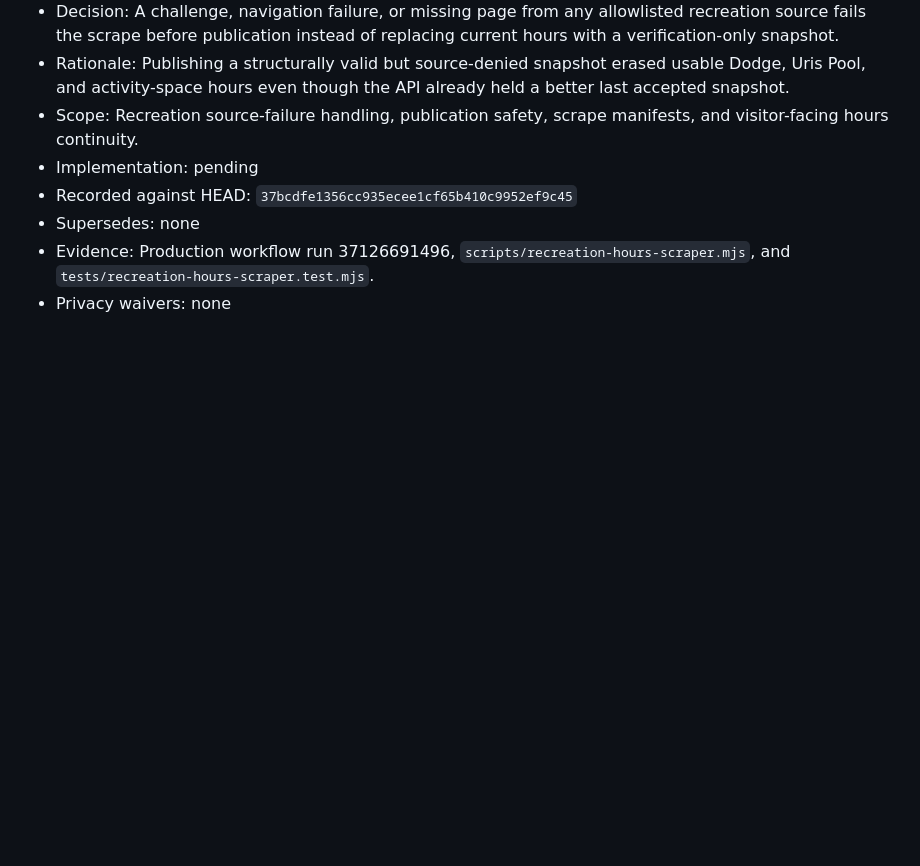
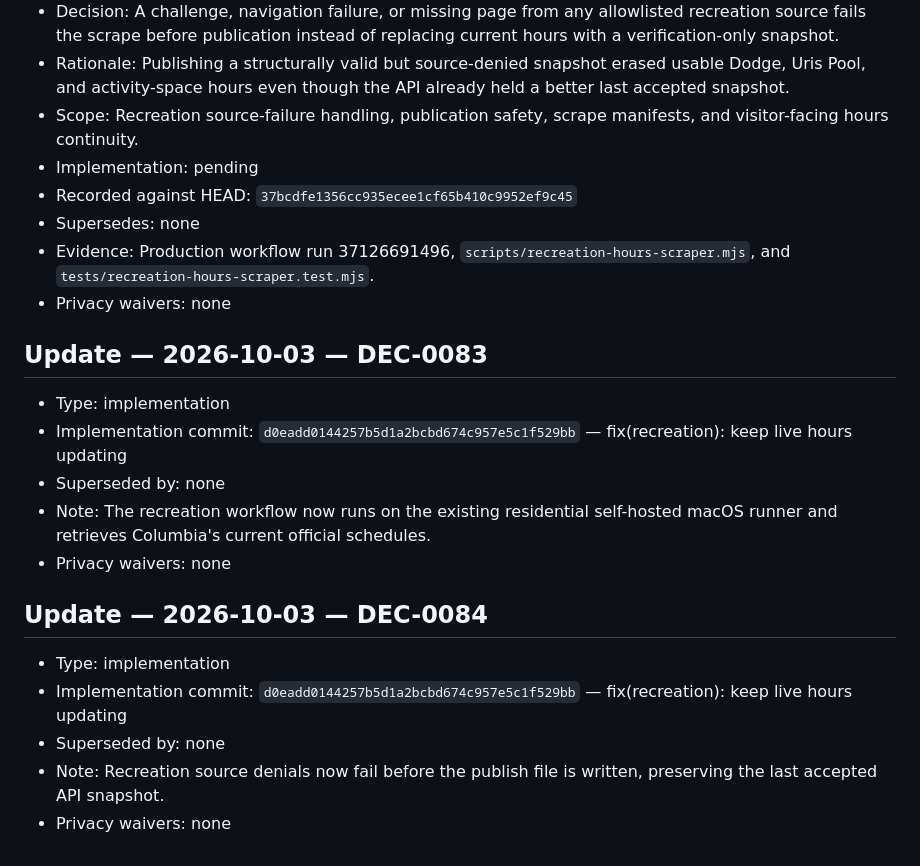
Before and after one commit to raymondwangnorcal-pixel/LionTime, a Markdown page: docs/decisions.md, the part around the change. Rendered like a GitHub page; blank space fills up the shorter version.

Commit message:
docs(decisions): record recreation hours fix

```diff
--- a/docs/decisions.md
+++ b/docs/decisions.md
@@ -1687,3 +1687,19 @@
 - Supersedes: none
 - Evidence: Production workflow run 37126691496, `scripts/recreation-hours-scraper.mjs`, and `tests/recreation-hours-scraper.test.mjs`.
 - Privacy waivers: none
+
+## Update — 2026-10-03 — DEC-0083
+
+- Type: implementation
+- Implementation commit: `d0eadd0144257b5d1a2bcbd674c957e5c1f529bb` — fix(recreation): keep live hours updating
+- Superseded by: none
+- Note: The recreation workflow now runs on the existing residential self-hosted macOS runner and retrieves Columbia's current official schedules.
+- Privacy waivers: none
+
+## Update — 2026-10-03 — DEC-0084
+
+- Type: implementation
+- Implementation commit: `d0eadd0144257b5d1a2bcbd674c957e5c1f529bb` — fix(recreation): keep live hours updating
+- Superseded by: none
+- Note: Recreation source denials now fail before the publish file is written, preserving the last accepted API snapshot.
+- Privacy waivers: none
```
